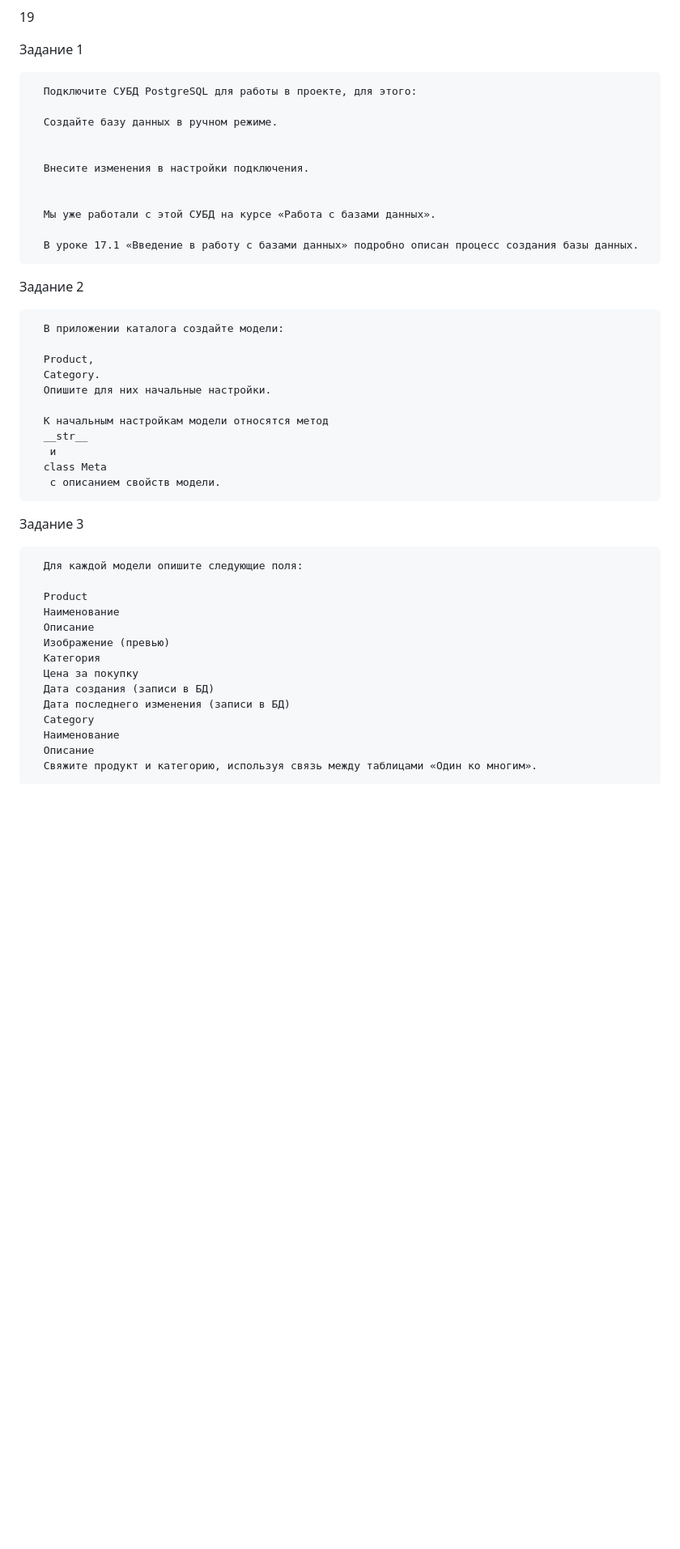
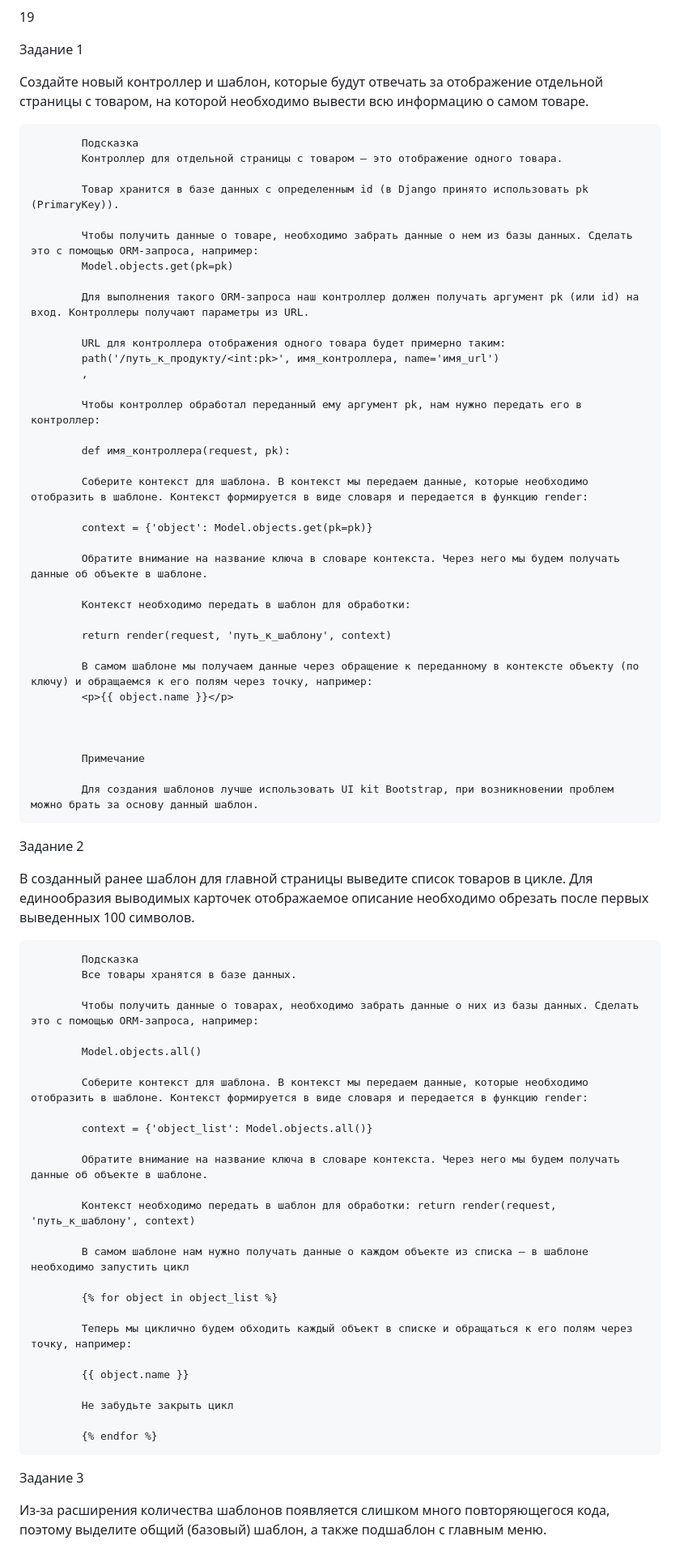
Before and after one commit to bmamaxim/19, a Markdown page: README.md, the part around the change printed below. Shown: that part at 81% size. GitHub-like rendering; blank space fills up the shorter version.

```diff
--- a/README.md
+++ b/README.md
@@ -4,46 +4,85 @@
 Задание 1
 
 
-      Подключите СУБД PostgreSQL для работы в проекте, для этого:
-
-      Создайте базу данных в ручном режиме.
+Создайте новый контроллер и шаблон, которые будут отвечать за отображение отдельной страницы с товаром, на которой необходимо вывести всю информацию о самом товаре.
 
 
-      Внесите изменения в настройки подключения.
+
+            Подсказка
+            Контроллер для отдельной страницы с товаром — это отображение одного товара.
+
+            Товар хранится в базе данных с определенным id (в Django принято использовать pk (PrimaryKey)).
+
+            Чтобы получить данные о товаре, необходимо забрать данные о нем из базы данных. Сделать это с помощью ORM-запроса, например:
+            Model.objects.get(pk=pk)
+
+            Для выполнения такого ORM-запроса наш контроллер должен получать аргумент pk (или id) на вход. Контроллеры получают параметры из URL.
+
+            URL для контроллера отображения одного товара будет примерно таким:
+            path('/путь_к_продукту/<int:pk>', имя_контроллера, name='имя_url')
+            ,
+
+            Чтобы контроллер обработал переданный ему аргумент pk, нам нужно передать его в контроллер:
+
+            def имя_контроллера(request, pk):
+
+            Соберите контекст для шаблона. В контекст мы передаем данные, которые необходимо отобразить в шаблоне. Контекст формируется в виде словаря и передается в функцию render:
+
+            context = {'object': Model.objects.get(pk=pk)}
+
+            Обратите внимание на название ключа в словаре контекста. Через него мы будем получать данные об объекте в шаблоне.
+
+            Контекст необходимо передать в шаблон для обработки:
+
+            return render(request, 'путь_к_шаблону', context)
+
+            В самом шаблоне мы получаем данные через обращение к переданному в контексте объекту (по ключу) и обращаемся к его полям через точку, например:
+            <p>{{ object.name }}</p>
 
 
-      Мы уже работали с этой СУБД на курсе «Работа с базами данных».
 
-      В уроке 17.1 «Введение в работу с базами данных» подробно описан процесс создания базы данных.
+            Примечание
+
+            Для создания шаблонов лучше использовать UI kit Bootstrap, при возникновении проблем можно брать за основу данный шаблон.
 
 Задание 2
 
-      В приложении каталога создайте модели:
 
-      Product,
-      Category.
-      Опишите для них начальные настройки.
+В созданный ранее шаблон для главной страницы выведите список товаров в цикле. Для единообразия выводимых карточек отображаемое описание необходимо обрезать после первых выведенных 100 символов.
 
-      К начальным настройкам модели относятся метод
-      __str__
-       и
-      class Meta
-       с описанием свойств модели.
+
+
+            Подсказка
+            Все товары хранятся в базе данных.
+
+            Чтобы получить данные о товарах, необходимо забрать данные о них из базы данных. Сделать это с помощью ORM-запроса, например:
+
+            Model.objects.all()
+
+            Соберите контекст для шаблона. В контекст мы передаем данные, которые необходимо отобразить в шаблоне. Контекст формируется в виде словаря и передается в функцию render:
+
+            context = {'object_list': Model.objects.all()}
+
+            Обратите внимание на название ключа в словаре контекста. Через него мы будем получать данные об объекте в шаблоне.
+
+            Контекст необходимо передать в шаблон для обработки: return render(request, 'путь_к_шаблону', context)
+
+            В самом шаблоне нам нужно получать данные о каждом объекте из списка — в шаблоне необходимо запустить цикл
+
+            {% for object in object_list %}
+
+            Теперь мы циклично будем обходить каждый объект в списке и обращаться к его полям через точку, например:
+
+            {{ object.name }}
+
+            Не забудьте закрыть цикл
+
+            {% endfor %}
+
+
 
 Задание 3
 
-      Для каждой модели опишите следующие поля:
 
-      Product
-      Наименование
-      Описание
-      Изображение (превью)
-      Категория
-      Цена за покупку
-      Дата создания (записи в БД)
-      Дата последнего изменения (записи в БД)
-      Category
-      Наименование
-      Описание
-      Свяжите продукт и категорию, используя связь между таблицами «Один ко многим».
+Из-за расширения количества шаблонов появляется слишком много повторяющегося кода, поэтому выделите общий (базовый) шаблон, а также подшаблон с главным меню.
 
```
Also changed, not shown: other parts of README.md (+49 -116 lines).
